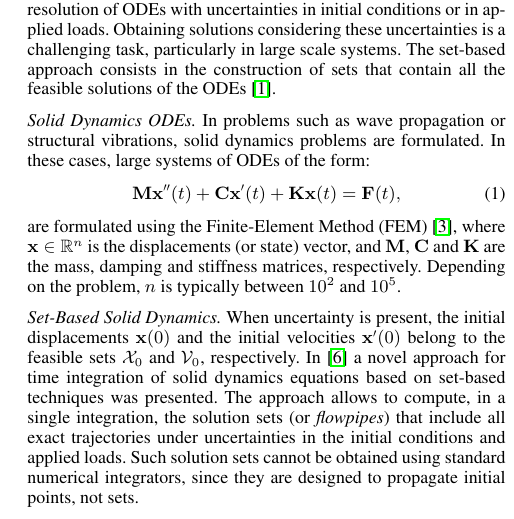
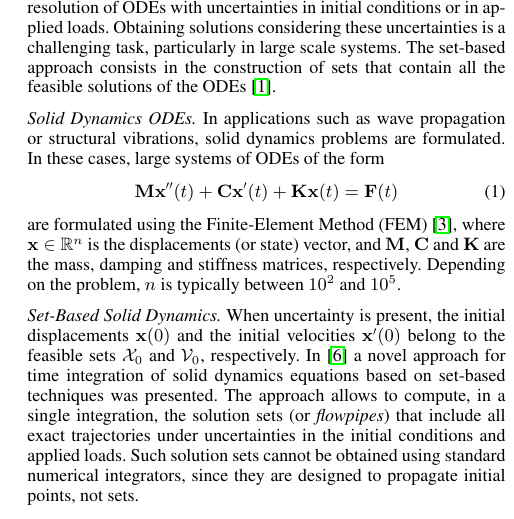
Before and after one commit to JuliaReach/SetPropagation-FEM-JuliaCon21, a LaTeX document (paper/paper.tex): part of one column of page 1 of 2, cut so that both start at the same text. Compiled offline with pdfLaTeX.

Commit message:
Create paper.tex

```diff
--- a/paper/paper.tex
+++ b/paper/paper.tex
@@ -54,9 +54,7 @@
 
 \emph{The Set-Based Approach.} %
 %
-Many real-world problems require the resolution of ODEs with uncertainties in initial conditions or in applied loads. Obtaining solutions considering these uncertainties is a challenging task, particularly in large scale systems. %
-%
-The set-based approach consists in the construction of sets that contain all the feasible solutions of the ODEs~\cite{althoff2020set}. %
+Many real-world problems require the resolution of ODEs with uncertainties in initial conditions or in applied loads. Obtaining solutions considering these uncertainties is a challenging task, particularly in large scale systems. The set-based approach consists in the construction of sets that contain all the feasible solutions of the ODEs~\cite{althoff2020set}. %
 % ---------------
 
 
@@ -64,12 +62,10 @@ The set-based approach consists in the construction of sets that contain all the
 
 \emph{Solid Dynamics ODEs.} %
 %
-In problems such as wave propagation or structural vibrations, solid dynamics problems are formulated. %
-%
-In these cases, large systems of ODEs of the form:
+In applications such as wave propagation or structural vibrations, solid dynamics problems are formulated. In these cases, large systems of ODEs of the form
 %
 \begin{equation}\label{eq:second_order}
-\mathbf{M} \mathbf{x}''(t) + \mathbf{C}\mathbf{x}'(t) + \mathbf{K}\mathbf{x}(t) = \mathbf{F}(t),
+\mathbf{M} \mathbf{x}''(t) + \mathbf{C}\mathbf{x}'(t) + \mathbf{K}\mathbf{x}(t) = \mathbf{F}(t)
 \end{equation}
 %
 are formulated using the Finite-Element Method (FEM)~\cite{Bathe2014}, where $\mathbf{x} \in \mathbb{R}^n$ is the displacements (or state) vector, and $\mathbf{M}$, $\mathbf{C}$ and $\mathbf{K}$ are the mass, damping and stiffness matrices, respectively. Depending on the problem, $n$ is typically  between $10^2$ and $10^5$.
```
